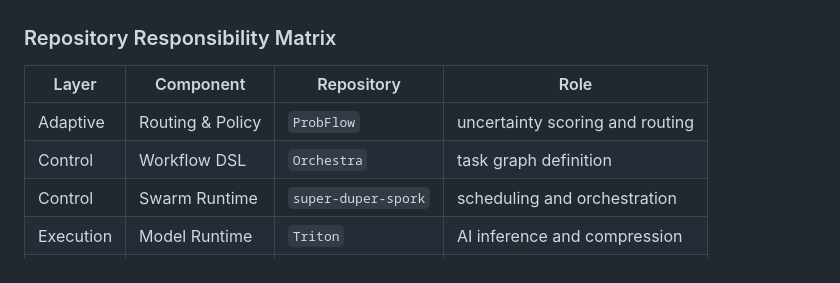
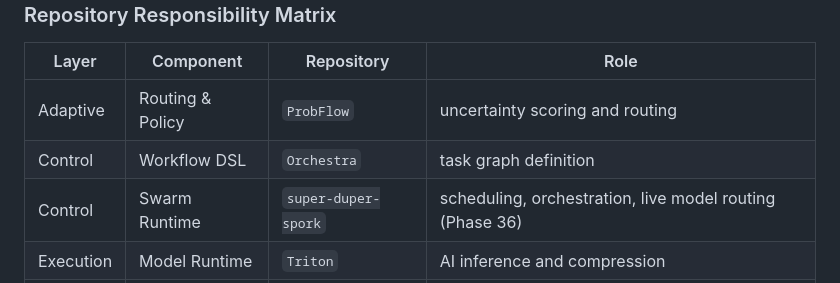
Before and after one commit to financecommander/BUNNY, a Markdown page: README.md, the part around one of its changes. Rendered like a GitHub page.

Commit message:
Update README with Phase 36 live GPU model routing cross-references

```diff
--- a/README.md
+++ b/README.md
@@ -372,7 +372,7 @@ Responsibilities within the Shapeshifter architecture:
 | --------- | ---------------- | ------------------- | ------------------------------- |
 | Adaptive  | Routing & Policy | `ProbFlow`          | uncertainty scoring and routing |
 | Control   | Workflow DSL     | `Orchestra`         | task graph definition           |
-| Control   | Swarm Runtime    | `super-duper-spork` | scheduling and orchestration    |
+| Control   | Swarm Runtime    | `super-duper-spork` | scheduling, orchestration, live model routing (Phase 36) |
 | Execution | Model Runtime    | `Triton`            | AI inference and compression    |
 | Execution | Worker Runtime   | `BUNNY`             | distributed execution           |
 | Interface | UI & Telemetry   | `AI-PORTAL`         | monitoring and user interaction |
```
Also changed, not shown: other parts of README.md (+2 -2 lines).
